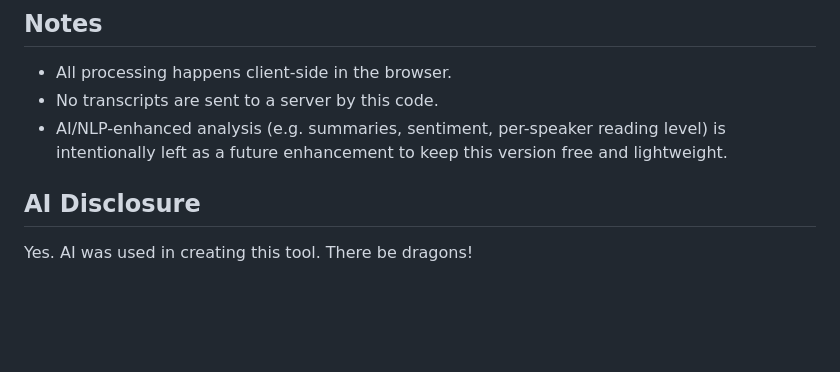
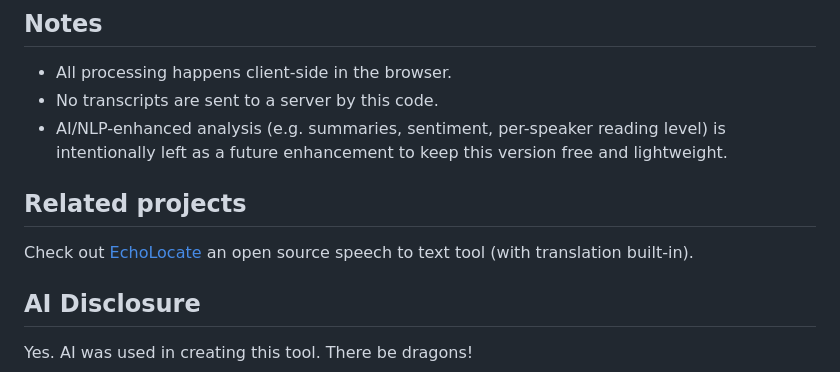
Before and after one commit to mgifford/airtime2, a Markdown page: README.md, the part around the change. GitHub-like rendering; blank space fills up the shorter version.

Commit message:
Update README with related projects and AI disclosure
Added a section for related projects and AI disclosure.

```diff
--- a/README.md
+++ b/README.md
@@ -131,6 +131,9 @@ Additional reading and reference:
 - No transcripts are sent to a server by this code.
 - AI/NLP-enhanced analysis (e.g. summaries, sentiment, per-speaker reading level) is intentionally left as a future enhancement to keep this version free and lightweight.
 
+## Related projects
+
+Check out [EchoLocate](https://github.com/mgifford/EchoLocate) an open source speech to text tool (with translation built-in).
 
 ## AI Disclosure
 
```
